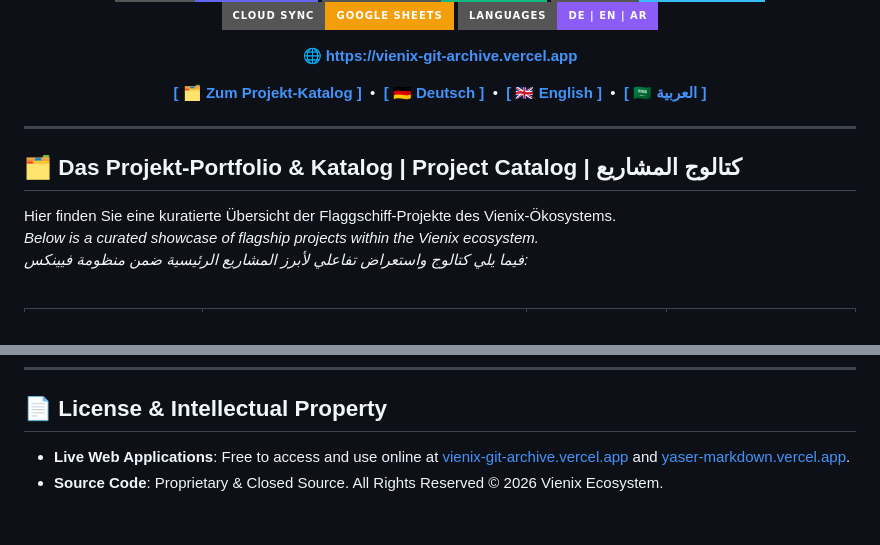
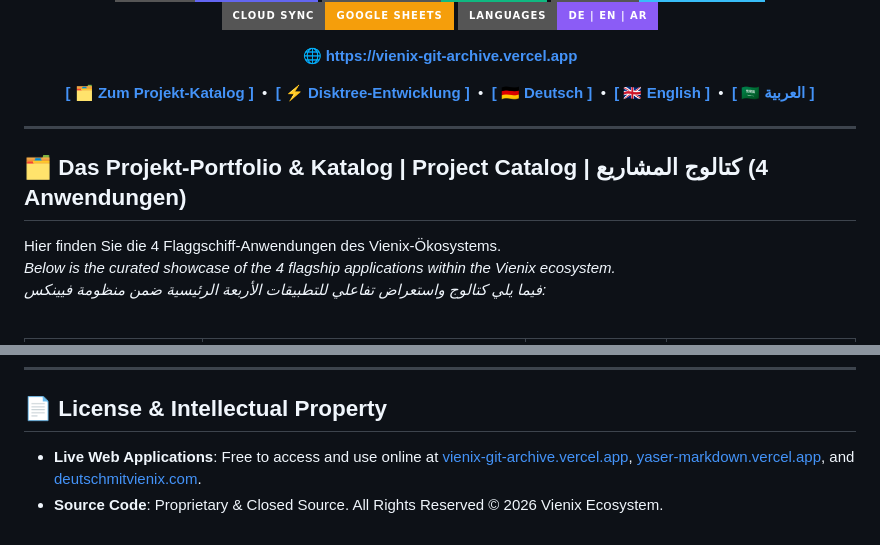
Before and after one commit to ing-yaserhasan/Vienix, a Markdown page: README.md, 2 parts joined by grey strips. GitHub-like rendering; badges without logos.

```diff
--- a/README.md
+++ b/README.md
@@ -23,6 +23,7 @@
 
 <p align="center">
   <a href="#-das-projekt-portfolio--katalog"><strong>[ 🗂️ Zum Projekt-Katalog ]</strong></a> &nbsp;•&nbsp;
+  <a href="#-hervorgehobenes-system-tool-disktree"><strong>[ ⚡ Disktree-Entwicklung ]</strong></a> &nbsp;•&nbsp;
   <a href="#-deutsch-standard"><strong>[ 🇩🇪 Deutsch ]</strong></a> &nbsp;•&nbsp;
   <a href="#-english"><strong>[ 🇬🇧 English ]</strong></a> &nbsp;•&nbsp;
   <a href="#-العربية"><strong>[ 🇸🇦 العربية ]</strong></a>
@@ -32,11 +33,11 @@
 
 ---
 
-## 🗂️ Das Projekt-Portfolio & Katalog | Project Catalog | كتالوج المشاريع
+## 🗂️ Das Projekt-Portfolio & Katalog | Project Catalog | كتالوج المشاريع (4 Anwendungen)
 
-Hier finden Sie eine kuratierte Übersicht der Flaggschiff-Projekte des Vienix-Ökosystems.
-*Below is a curated showcase of flagship projects within the Vienix ecosystem.*
-*فيما يلي كتالوج واستعراض تفاعلي لأبرز المشاريع الرئيسية ضمن منظومة فيينكس:*
+Hier finden Sie die 4 Flaggschiff-Anwendungen des Vienix-Ökosystems.
+*Below is the curated showcase of the 4 flagship applications within the Vienix ecosystem.*
+*فيما يلي كتالوج واستعراض تفاعلي للتطبيقات الأربعة الرئيسية ضمن منظومة فيينكس:*
 
 <br/>
 
@@ -187,5 +229,5 @@ GitHub: [@ing-yaserhasan](https://github.com/ing-yaserhasan)
 ---
 
 ## 📄 License & Intellectual Property
-* **Live Web Applications**: Free to access and use online at [vienix-git-archive.vercel.app](https://vienix-git-archive.vercel.app) and [yaser-markdown.vercel.app](https://yaser-markdown.vercel.app).
+* **Live Web Applications**: Free to access and use online at [vienix-git-archive.vercel.app](https://vienix-git-archive.vercel.app), [yaser-markdown.vercel.app](https://yaser-markdown.vercel.app), and [deutschmitvienix.com](https://www.deutschmitvienix.com/).
 * **Source Code**: Proprietary & Closed Source. All Rights Reserved © 2026 Vienix Ecosystem.
```
Also changed, not shown: other parts of README.md (+48 -7 lines).
